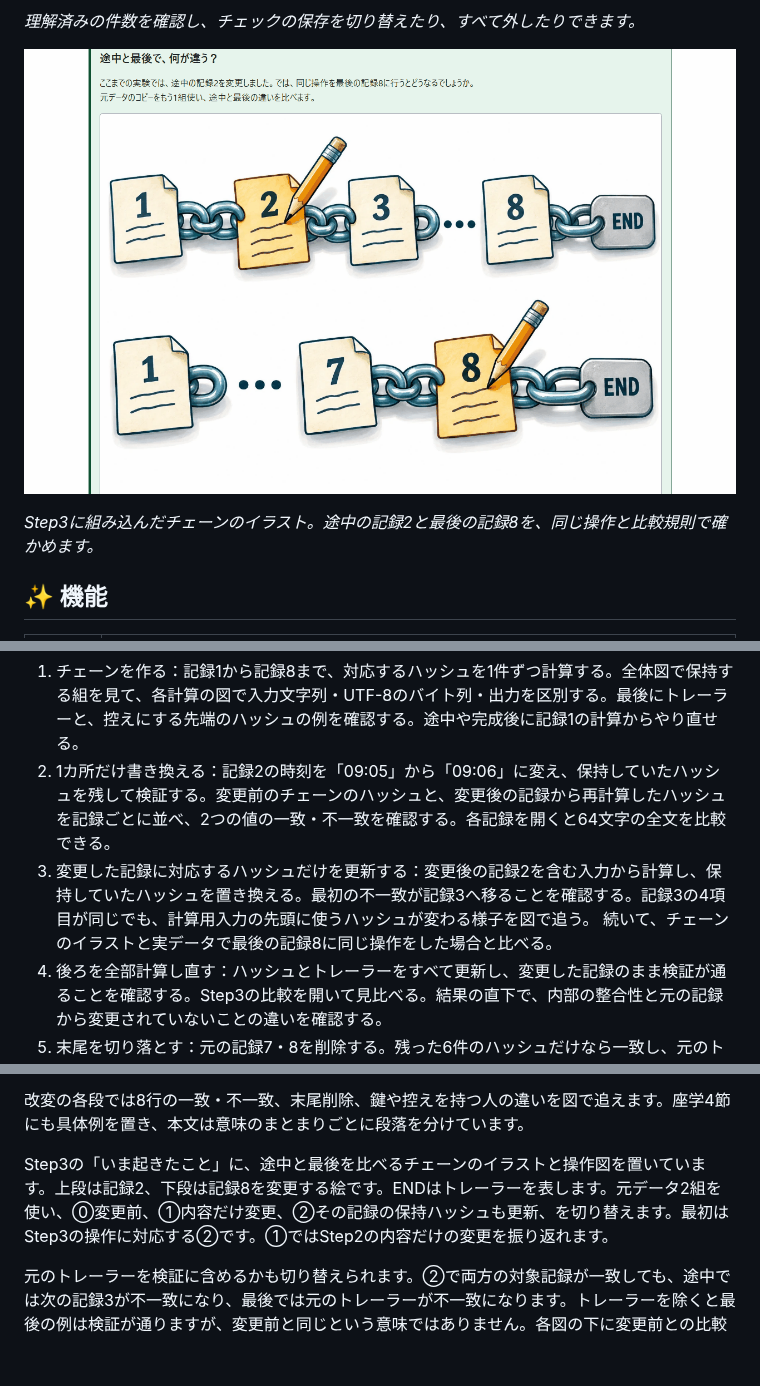
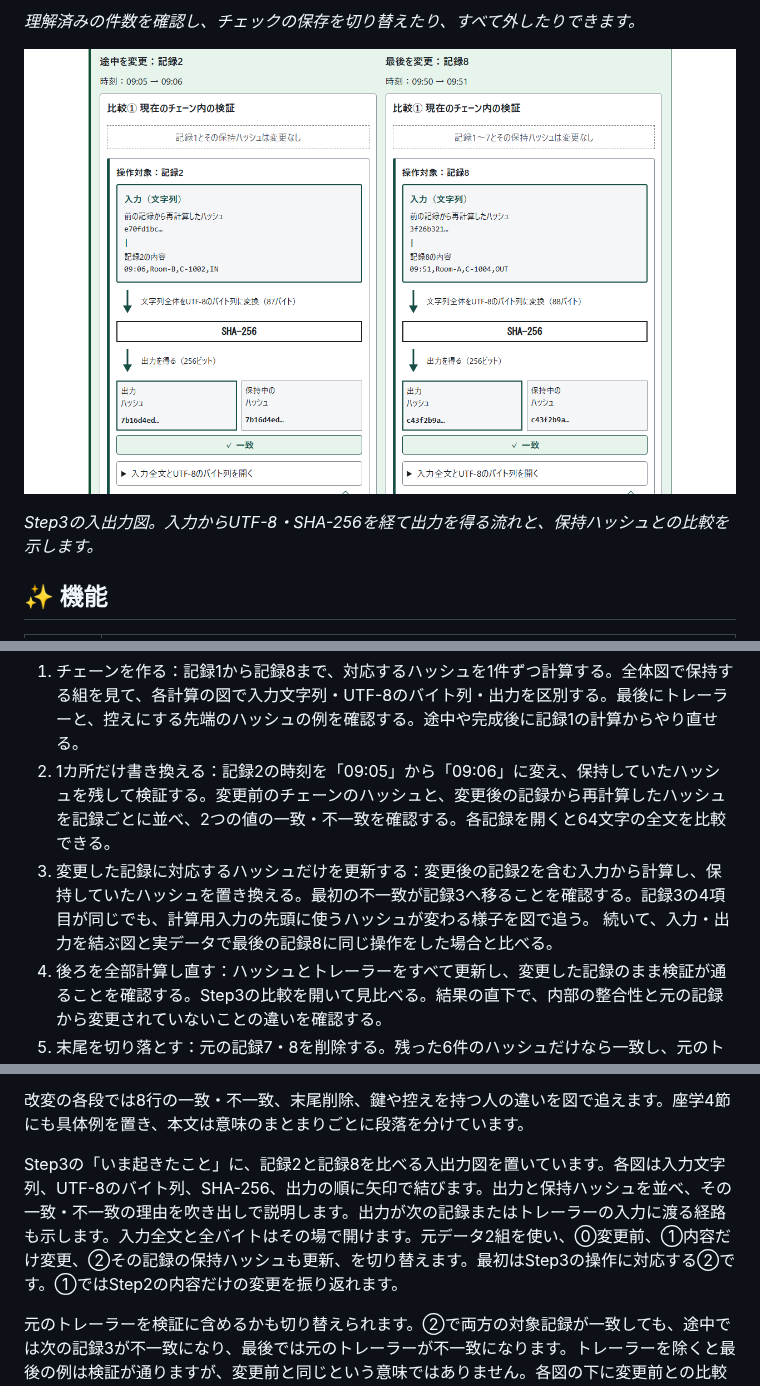
Before and after one commit to ipusiron/hash-chain-tamper-trainer, a Markdown page: README.md, 3 parts joined by grey strips. Rendered like a GitHub page; pictures changed too: assets/position.png; blank space fills up the shorter version.

Commit message:
Step3の図を実入力・出力・矢印・吹き出しで説明する構成へ変更

```diff
--- a/README.md
+++ b/README.md
@@ -62,7 +62,7 @@ Hash Chain Tamper Trainerは、ハッシュチェーンで何が見つかり、
 
 ![途中と最後の記録を同じ操作で比較](assets/position.png)
 
-*Step3に組み込んだチェーンのイラスト。途中の記録2と最後の記録8を、同じ操作と比較規則で確かめます。*
+*Step3の入出力図。入力からUTF-8・SHA-256を経て出力を得る流れと、保持ハッシュとの比較を示します。*
 
 ## ✨ 機能
 
@@ -83,7 +83,7 @@ Hash Chain Tamper Trainerは、ハッシュチェーンで何が見つかり、
 
 1. チェーンを作る：記録1から記録8まで、対応するハッシュを1件ずつ計算する。全体図で保持する組を見て、各計算の図で入力文字列・UTF-8のバイト列・出力を区別する。最後にトレーラーと、控えにする先端のハッシュの例を確認する。途中や完成後に記録1の計算からやり直せる。
 2. 1カ所だけ書き換える：記録2の時刻を「09:05」から「09:06」に変え、保持していたハッシュを残して検証する。変更前のチェーンのハッシュと、変更後の記録から再計算したハッシュを記録ごとに並べ、2つの値の一致・不一致を確認する。各記録を開くと64文字の全文を比較できる。
-3. 変更した記録に対応するハッシュだけを更新する：変更後の記録2を含む入力から計算し、保持していたハッシュを置き換える。最初の不一致が記録3へ移ることを確認する。記録3の4項目が同じでも、計算用入力の先頭に使うハッシュが変わる様子を図で追う。 続いて、チェーンのイラストと実データで最後の記録8に同じ操作をした場合と比べる。
+3. 変更した記録に対応するハッシュだけを更新する：変更後の記録2を含む入力から計算し、保持していたハッシュを置き換える。最初の不一致が記録3へ移ることを確認する。記録3の4項目が同じでも、計算用入力の先頭に使うハッシュが変わる様子を図で追う。 続いて、入力・出力を結ぶ図と実データで最後の記録8に同じ操作をした場合と比べる。
 4. 後ろを全部計算し直す：ハッシュとトレーラーをすべて更新し、変更した記録のまま検証が通ることを確認する。Step3の比較を開いて見比べる。結果の直下で、内部の整合性と元の記録から変更されていないことの違いを確認する。
 5. 末尾を切り落とす：元の記録7・8を削除する。残った6件のハッシュだけなら一致し、元のトレーラーも比べると不一致になることを確認する。8件用と6件用の入力・トレーラーを並べ、6件に合わせてトレーラーも作り直す操作を試す。
 6. 守りを足す：別保管の控え・HMAC・署名・仮の時刻認証を選び、第三者と鍵を持つ記録係本人の結果を比べる。Step1の全体図で示した控えの役割をここで試す。表の各判定を押すと、使える鍵と検出の根拠が開く。
@@ -105,7 +105,7 @@ Hash Chain Tamper Trainerは、ハッシュチェーンで何が見つかり、
 
 改変の各段では8行の一致・不一致、末尾削除、鍵や控えを持つ人の違いを図で追えます。座学4節にも具体例を置き、本文は意味のまとまりごとに段落を分けています。
 
-Step3の「いま起きたこと」に、途中と最後を比べるチェーンのイラストと操作図を置いています。上段は記録2、下段は記録8を変更する絵です。ENDはトレーラーを表します。元データ2組を使い、⓪変更前、①内容だけ変更、②その記録の保持ハッシュも更新、を切り替えます。最初はStep3の操作に対応する②です。①ではStep2の内容だけの変更を振り返れます。
+Step3の「いま起きたこと」に、記録2と記録8を比べる入出力図を置いています。各図は入力文字列、UTF-8のバイト列、SHA-256、出力の順に矢印で結びます。出力と保持ハッシュを並べ、その一致・不一致の理由を吹き出しで説明します。出力が次の記録またはトレーラーの入力に渡る経路も示します。入力全文と全バイトはその場で開けます。元データ2組を使い、⓪変更前、①内容だけ変更、②その記録の保持ハッシュも更新、を切り替えます。最初はStep3の操作に対応する②です。①ではStep2の内容だけの変更を振り返れます。
 
 元のトレーラーを検証に含めるかも切り替えられます。②で両方の対象記録が一致しても、途中では次の記録3が不一致になり、最後では元のトレーラーが不一致になります。トレーラーを除くと最後の例は検証が通りますが、変更前と同じという意味ではありません。各図の下に変更前との比較を別に置き、全8件の実入力・ハッシュの全文も開けます。
 
```
Also changed, not shown: other parts of README.md (+0 -1 lines), CLAUDE.md (+1 -1 lines), README.en.md (+3 -4 lines), assets/en/position.png, 5 other files.
